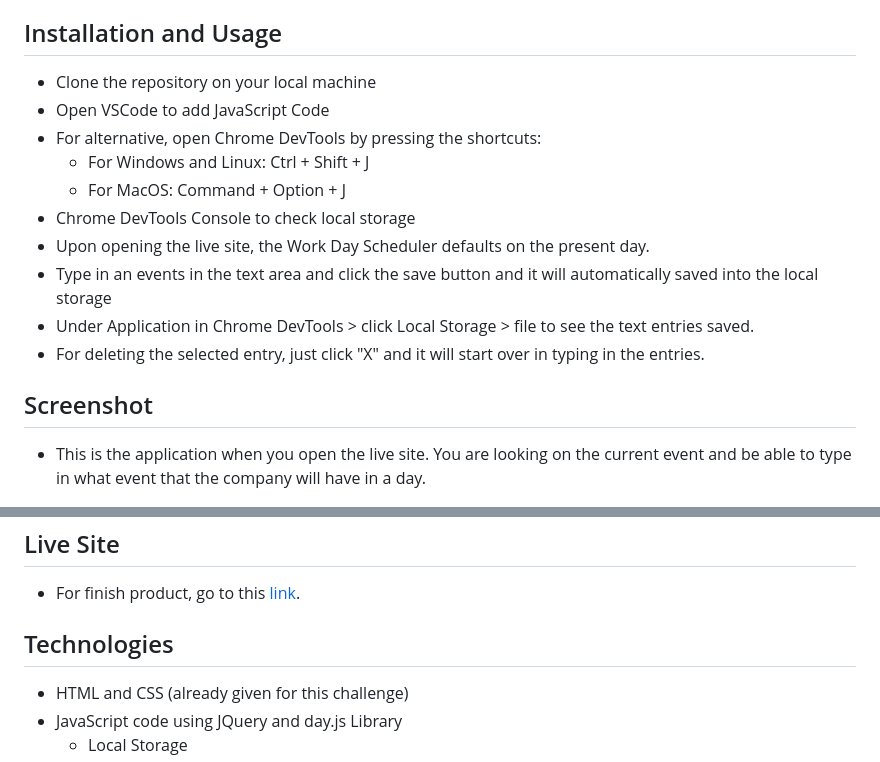
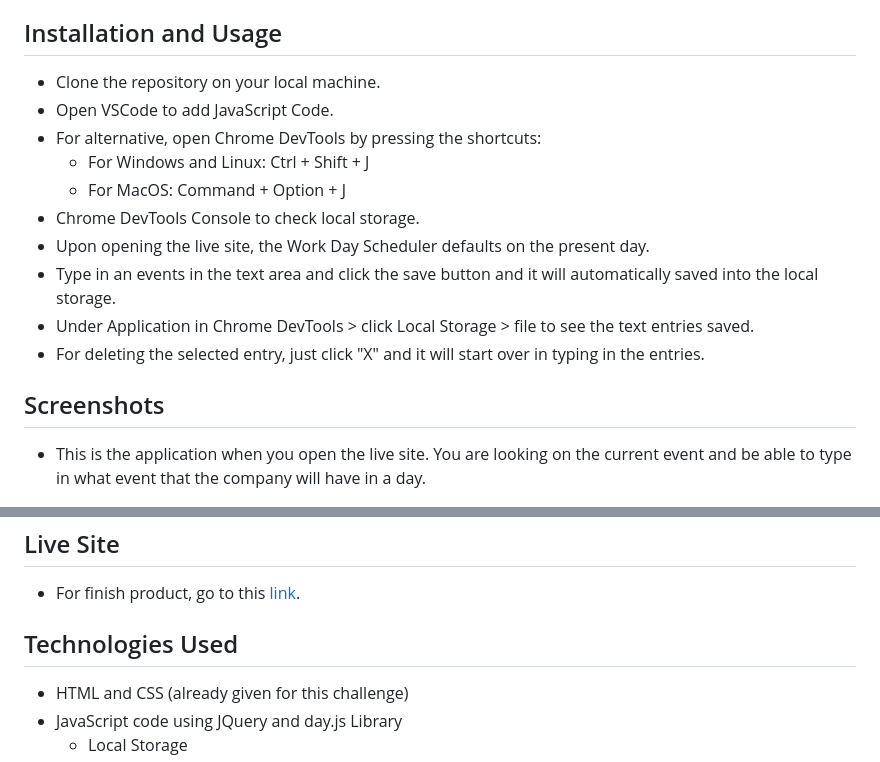
Before and after one commit to mcramileux/kristines-daily-routine-scheduler, a Markdown page: README.md, 2 parts joined by grey strips. Rendered like a GitHub page.

```diff
--- a/README.md
+++ b/README.md
@@ -8,19 +8,18 @@ The fifth challenge is all about creating a simple calendar application that all
 
 ## Installation and Usage
 
-- Clone the repository on your local machine
-- Open VSCode to add JavaScript Code
+- Clone the repository on your local machine.
+- Open VSCode to add JavaScript Code.
 - For alternative, open Chrome DevTools by pressing the shortcuts:
     - For Windows and Linux: Ctrl + Shift + J
     - For MacOS: Command + Option + J
-- Chrome DevTools Console to check local storage
+- Chrome DevTools Console to check local storage.
 - Upon opening the live site, the Work Day Scheduler defaults on the present day.
-- Type in an events in the text area and click the save button and it will automatically saved into the local storage
+- Type in an events in the text area and click the save button and it will automatically saved into the local storage.
 - Under Application in Chrome DevTools > click Local Storage > file to see the text entries saved.
 - For deleting the selected entry, just click "X" and it will start over in typing in the entries.
 
-## Screenshot
-
+## Screenshots
 
 - This is the application when you open the live site.
 You are looking on the current event and be able to type in what event
@@ -47,7 +46,7 @@ Using the Console, it is noted as well what the business hours in a 24-hour form
 ## Live Site
 - For finish product, go to this [link](https://mcramileux.github.io/kristines-daily-routine-scheduler).
 
-## Technologies
+## Technologies Used
 - HTML and CSS (already given for this challenge)
 - JavaScript code using JQuery and day.js Library
     - Local Storage
```
Also changed, not shown: other parts of README.md (+1 -1 lines).
